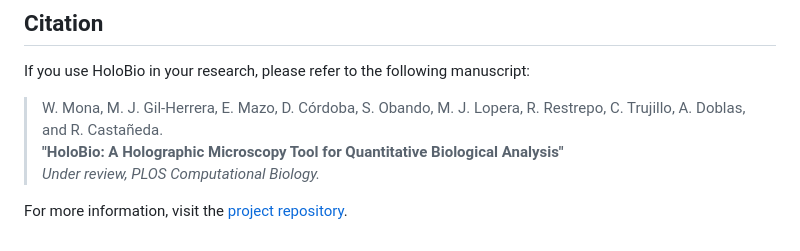
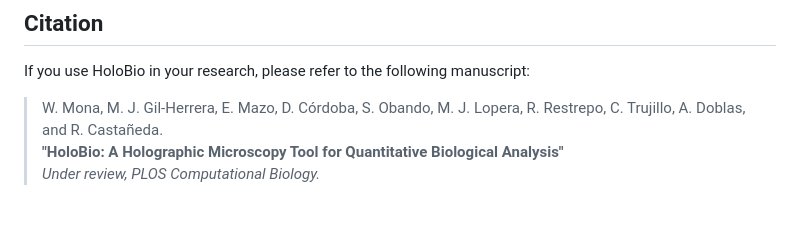
Before and after one commit to SOPHIA-Research-Lab/HoloBio, a Markdown page: README.md, the part around the change. Rendered like a GitHub page; blank space fills up the shorter version.

Commit message:
Remove project repository link from README
Removed the link to the project repository from the README.

```diff
--- a/README.md
+++ b/README.md
@@ -122,5 +122,3 @@ If you use HoloBio in your research, please refer to the following manuscript:
 > W. Mona, M. J. Gil-Herrera, E. Mazo, D. Córdoba, S. Obando, M. J. Lopera, R. Restrepo, C. Trujillo, A. Doblas, and R. Castañeda.
 > **"HoloBio: A Holographic Microscopy Tool for Quantitative Biological Analysis"**
 > *Under review, PLOS Computational Biology.*
-
-For more information, visit the [project repository](https://github.com/SOPHIA-Research-Lab/HoloBio).
```
